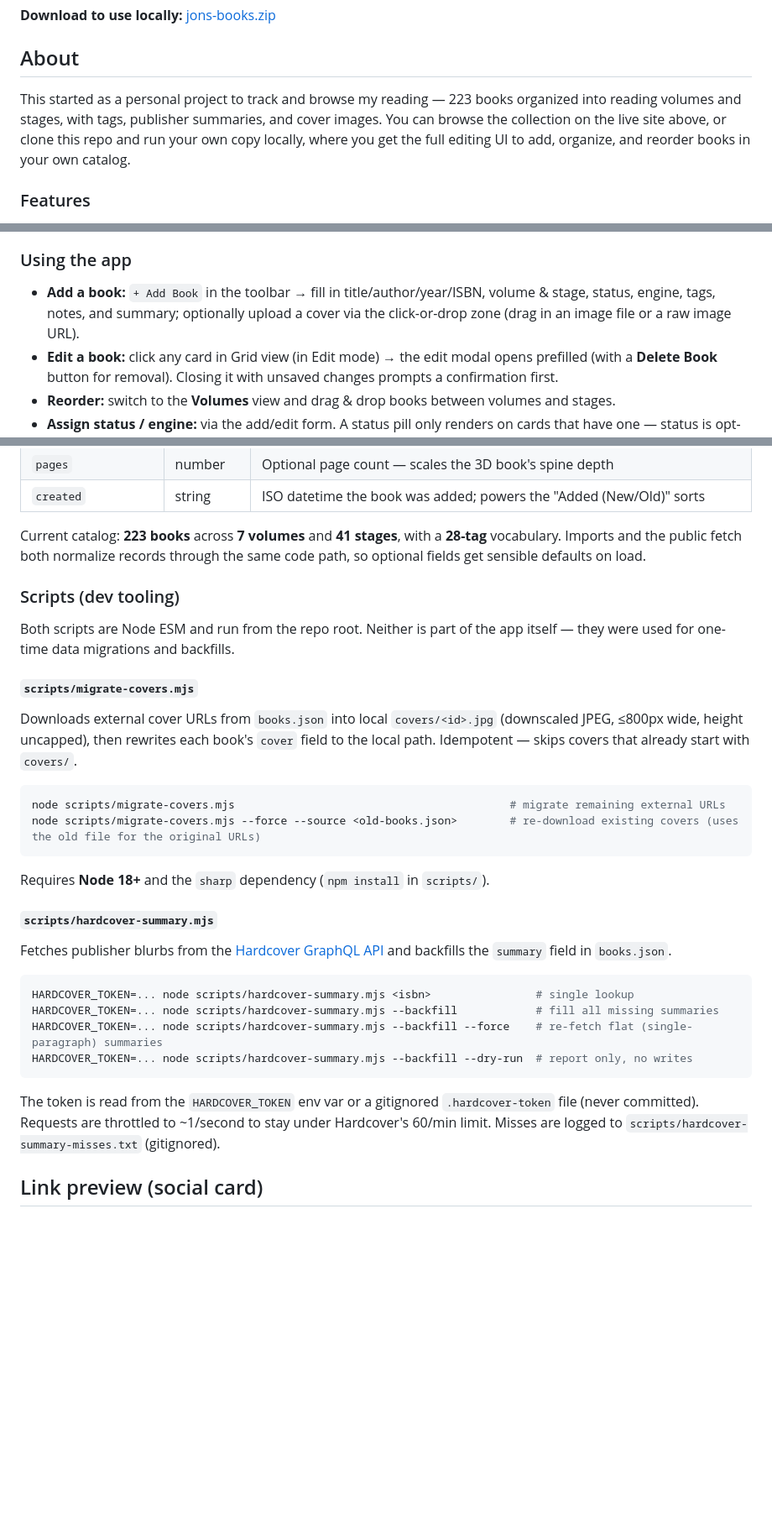
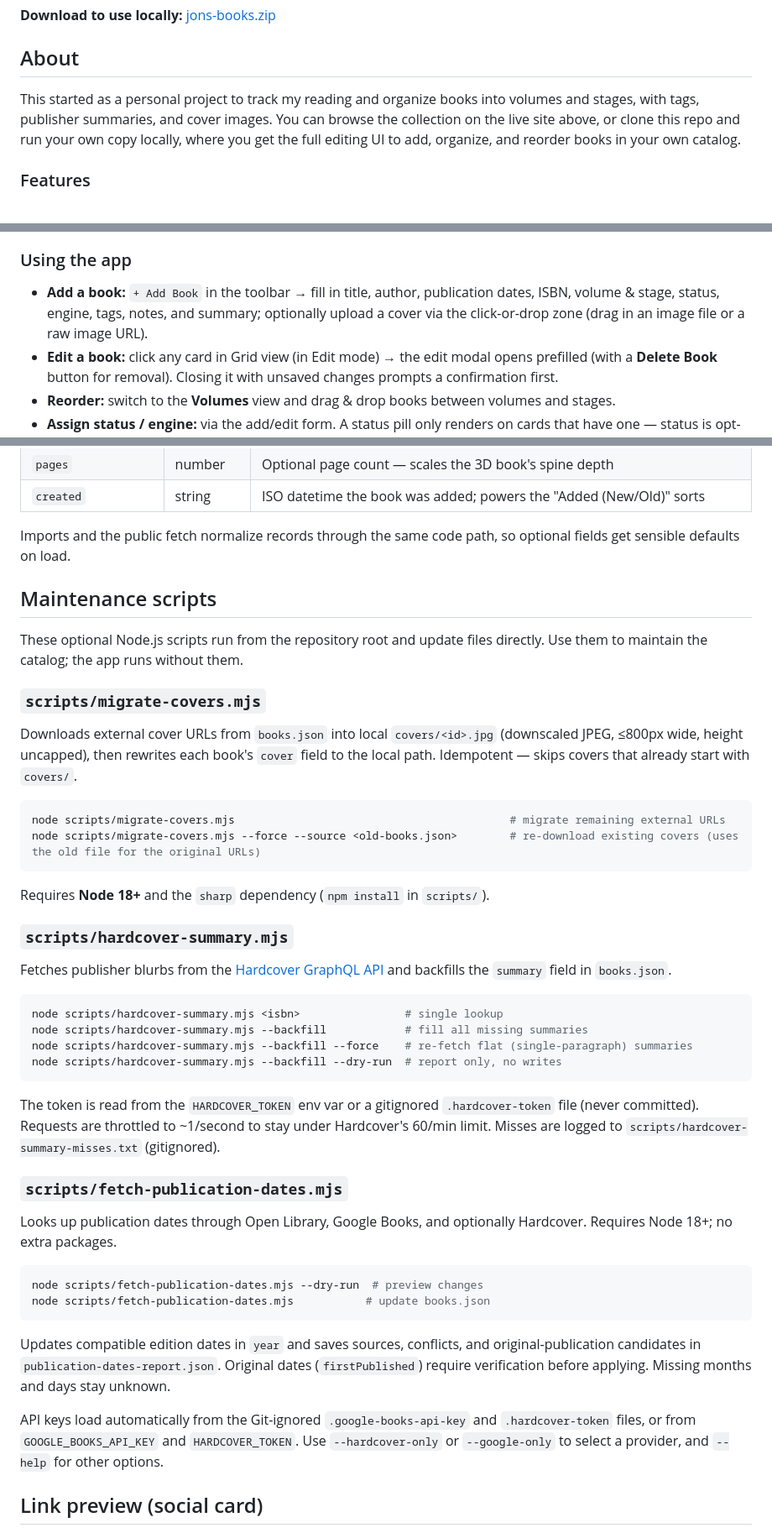
Before and after one commit to jonnlo/jons-books, a Markdown page: README.md, 3 parts joined by grey strips. Shown at 84% size. GitHub-like rendering; blank space fills up the shorter version.

````diff
--- a/README.md
+++ b/README.md
@@ -8,7 +8,7 @@ A personal book-library web app — built for my own reading collection, but fre
 
 ## About
 
-This started as a personal project to track and browse my reading — 223 books organized into reading volumes and stages, with tags, publisher summaries, and cover images. You can browse the collection on the live site above, or clone this repo and run your own copy locally, where you get the full editing UI to add, organize, and reorder books in your own catalog.
+This started as a personal project to track my reading and organize books into volumes and stages, with tags, publisher summaries, and cover images. You can browse the collection on the live site above, or clone this repo and run your own copy locally, where you get the full editing UI to add, organize, and reorder books in your own catalog.
 
 ### Features
 
@@ -94,7 +94,7 @@ Everything you edit lives in `localStorage`; **Export** writes it back to `books
 
 ### Using the app
 
-- **Add a book:** `+ Add Book` in the toolbar → fill in title/author/year/ISBN, volume & stage, status, engine, tags, notes, and summary; optionally upload a cover via the click-or-drop zone (drag in an image file or a raw image URL).
+- **Add a book:** `+ Add Book` in the toolbar → fill in title, author, publication dates, ISBN, volume & stage, status, engine, tags, notes, and summary; optionally upload a cover via the click-or-drop zone (drag in an image file or a raw image URL).
 - **Edit a book:** click any card in Grid view (in Edit mode) → the edit modal opens prefilled (with a **Delete Book** button for removal). Closing it with unsaved changes prompts a confirmation first.
 - **Reorder:** switch to the **Volumes** view and drag & drop books between volumes and stages.
 - **Assign status / engine:** via the add/edit form. A status pill only renders on cards that have one — status is opt-in.
@@ -151,13 +151,13 @@ All editing controls live in the toolbar and are hidden on the public site.
 | `pages` | number | Optional page count — scales the 3D book's spine depth |
 | `created` | string | ISO datetime the book was added; powers the "Added (New/Old)" sorts |
 
-Current catalog: **223 books** across **7 volumes** and **41 stages**, with a **28-tag** vocabulary. Imports and the public fetch both normalize records through the same code path, so optional fields get sensible defaults on load.
+Imports and the public fetch normalize records through the same code path, so optional fields get sensible defaults on load.
 
-### Scripts (dev tooling)
+## Maintenance scripts
 
-Both scripts are Node ESM and run from the repo root. Neither is part of the app itself — they were used for one-time data migrations and backfills.
+These optional Node.js scripts run from the repository root and update files directly. Use them to maintain the catalog; the app runs without them.
 
-#### `scripts/migrate-covers.mjs`
+### `scripts/migrate-covers.mjs`
 
 Downloads external cover URLs from `books.json` into local `covers/<id>.jpg` (downscaled JPEG, ≤800px wide, height uncapped), then rewrites each book's `cover` field to the local path. Idempotent — skips covers that already start with `covers/`.
 
@@ -168,18 +168,31 @@ node scripts/migrate-covers.mjs --force --source <old-books.json>        # re-do
 
 Requires **Node 18+** and the `sharp` dependency (`npm install` in `scripts/`).
 
-#### `scripts/hardcover-summary.mjs`
+### `scripts/hardcover-summary.mjs`
 
 Fetches publisher blurbs from the [Hardcover GraphQL API](https://docs.hardcover.app/api/getting-started) and backfills the `summary` field in `books.json`.
 
 ```sh
-HARDCOVER_TOKEN=... node scripts/hardcover-summary.mjs <isbn>                # single lookup
-HARDCOVER_TOKEN=... node scripts/hardcover-summary.mjs --backfill            # fill all missing summaries
-HARDCOVER_TOKEN=... node scripts/hardcover-summary.mjs --backfill --force    # re-fetch flat (single-paragraph) summaries
-HARDCOVER_TOKEN=... node scripts/hardcover-summary.mjs --backfill --dry-run  # report only, no writes
+node scripts/hardcover-summary.mjs <isbn>                # single lookup
+node scripts/hardcover-summary.mjs --backfill            # fill all missing summaries
+node scripts/hardcover-summary.mjs --backfill --force    # re-fetch flat (single-paragraph) summaries
+node scripts/hardcover-summary.mjs --backfill --dry-run  # report only, no writes
 ```
 
 The token is read from the `HARDCOVER_TOKEN` env var or a gitignored `.hardcover-token` file (never committed). Requests are throttled to ~1/second to stay under Hardcover's 60/min limit. Misses are logged to `scripts/hardcover-summary-misses.txt` (gitignored).
+
+### `scripts/fetch-publication-dates.mjs`
+
+Looks up publication dates through Open Library, Google Books, and optionally Hardcover. Requires Node 18+; no extra packages.
+
+```sh
+node scripts/fetch-publication-dates.mjs --dry-run  # preview changes
+node scripts/fetch-publication-dates.mjs           # update books.json
+```
+
+Updates compatible edition dates in `year` and saves sources, conflicts, and original-publication candidates in `publication-dates-report.json`. Original dates (`firstPublished`) require verification before applying. Missing months and days stay unknown.
+
+API keys load automatically from the Git-ignored `.google-books-api-key` and `.hardcover-token` files, or from `GOOGLE_BOOKS_API_KEY` and `HARDCOVER_TOKEN`. Use `--hardcover-only` or `--google-only` to select a provider, and `--help` for other options.
 
 ## Link preview (social card)
 
````
Also changed, not shown: other parts of README.md (+3 -41 lines).
